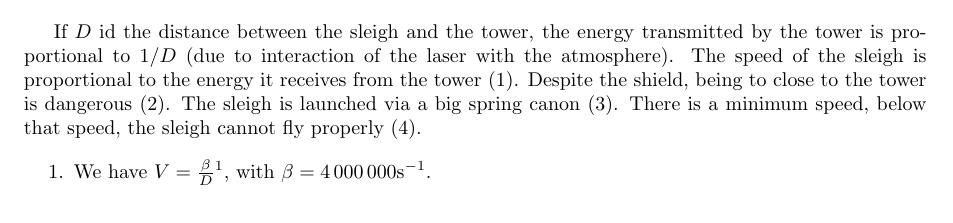
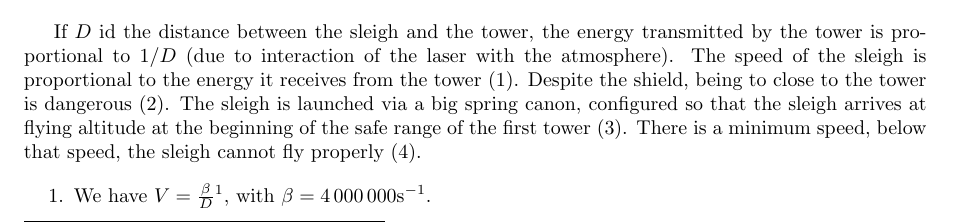
Before and after one commit to MICS-Lab/Enigmas-Xmas2023, a LaTeX document (enigmas/07enigma.tex): part of page 1 of 2, cut so that both start at the same text. Compiled offline with pdfLaTeX.

Commit message:
added launch canon config

```diff
--- a/enigmas/07enigma.tex
+++ b/enigmas/07enigma.tex
@@ -38,7 +38,7 @@
 	If $D$ id the distance between the sleigh and the tower, the energy transmitted by the tower is proportional to $1/D$ (due to interaction of the laser with the atmosphere).
 	The speed of the sleigh is proportional to the energy it receives from the tower (1).
 	Despite the shield, being to close to the tower is dangerous (2).
-	The sleigh is launched via a big spring canon (3).
+	The sleigh is launched via a big spring canon, configured so that the sleigh arrives at flying altitude at the beginning of the safe range of the first tower (3).
 	There is a minimum speed, below that speed, the sleigh cannot fly properly (4).
 
 	\begin{enumerate}
```
